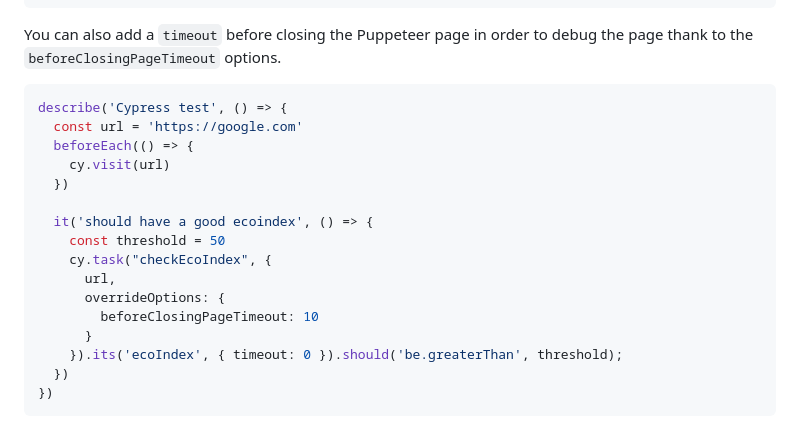
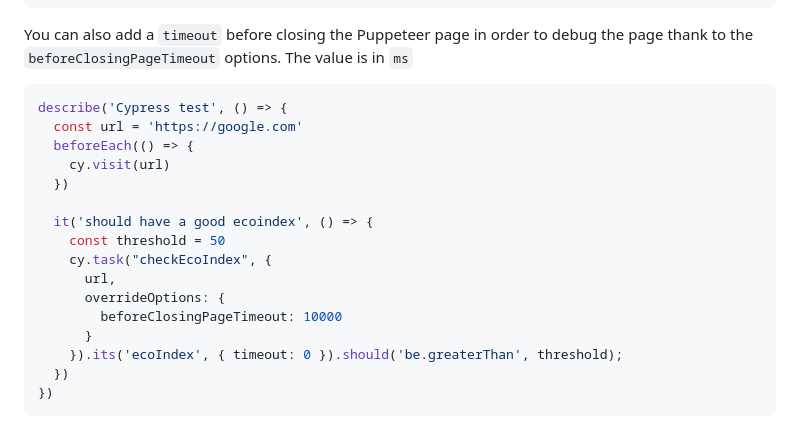
Before and after one commit to EmmanuelDemey/eco-index-audit, a Markdown page: README.md, the part around the change. Rendered like a GitHub page.

Commit message:
fix: add unit for beforeClosingPageTimeout

````diff
--- a/README.md
+++ b/README.md
@@ -160,7 +160,7 @@ describe('Cypress test', () => {
 })
 ```
 
-You can also add a `timeout` before closing the Puppeteer page in order to debug the page thank to the `beforeClosingPageTimeout` options.
+You can also add a `timeout` before closing the Puppeteer page in order to debug the page thank to the `beforeClosingPageTimeout` options. The value is in `ms`
 
 ```js
 describe('Cypress test', () => {
@@ -174,7 +174,7 @@ describe('Cypress test', () => {
     cy.task("checkEcoIndex", {
       url,
       overrideOptions: {
-        beforeClosingPageTimeout: 10
+        beforeClosingPageTimeout: 10000
       }
     }).its('ecoIndex', { timeout: 0 }).should('be.greaterThan', threshold);
   })
````
